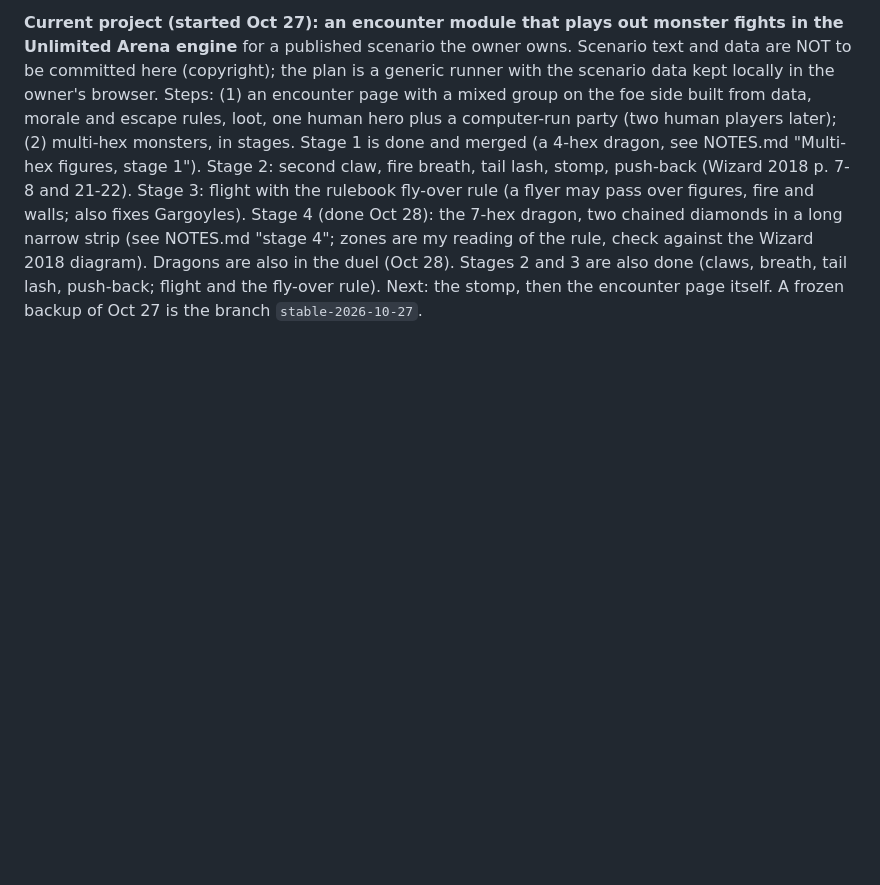
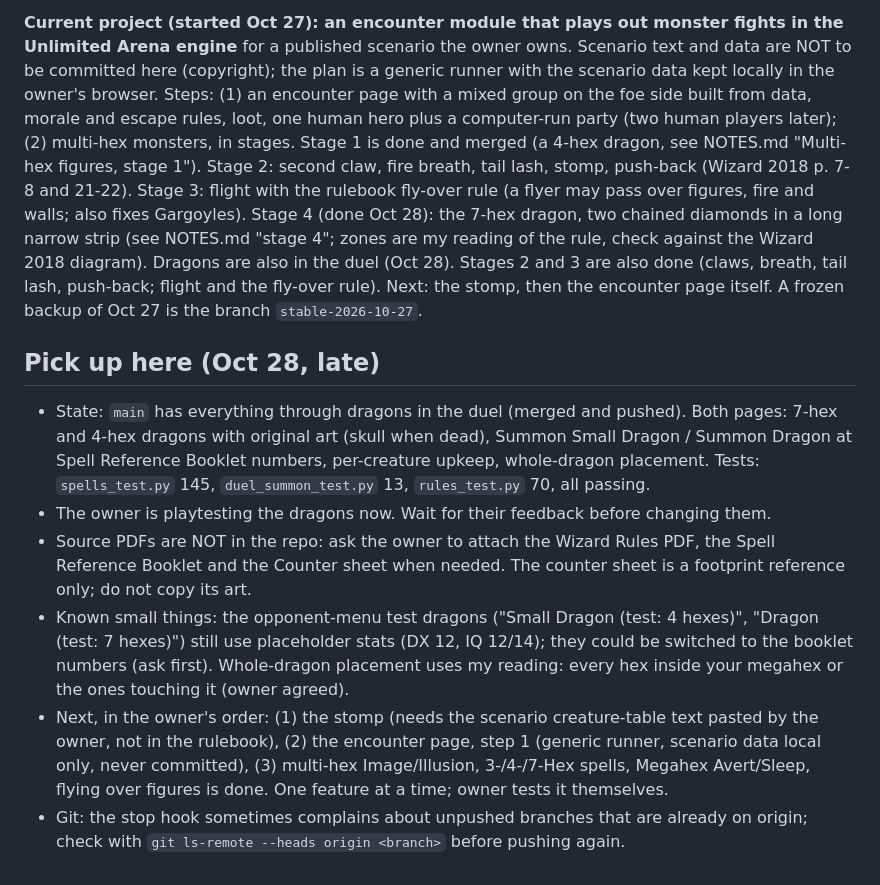
Before and after one commit to Zaddiq/melee-combat-game, a Markdown page: HANDOFF.md, the part around the change. Rendered like a GitHub page; blank space fills up the shorter version.

Commit message:
HANDOFF: pick-up notes after dragons
Co-Authored-By: Claude Sonnet 5.5 <noreply@anthropic.com>
Claude-Session: https://claude.ai/code/session_01E8HUXzUYEeFEGJ7iKtF8Rf

```diff
--- a/HANDOFF.md
+++ b/HANDOFF.md
@@ -19,3 +19,13 @@
 **Known limits:** fliers can't pass over another figure; fire damage uses shortest path count; Lightning doesn't blast walls; minions can't grapple; some random duels stalemate legitimately. Live site and tablet play not verified by Claude.
 
 **Current project (started Oct 27): an encounter module that plays out monster fights in the Unlimited Arena engine** for a published scenario the owner owns. Scenario text and data are NOT to be committed here (copyright); the plan is a generic runner with the scenario data kept locally in the owner's browser. Steps: (1) an encounter page with a mixed group on the foe side built from data, morale and escape rules, loot, one human hero plus a computer-run party (two human players later); (2) multi-hex monsters, in stages. Stage 1 is done and merged (a 4-hex dragon, see NOTES.md "Multi-hex figures, stage 1"). Stage 2: second claw, fire breath, tail lash, stomp, push-back (Wizard 2018 p. 7-8 and 21-22). Stage 3: flight with the rulebook fly-over rule (a flyer may pass over figures, fire and walls; also fixes Gargoyles). Stage 4 (done Oct 28): the 7-hex dragon, two chained diamonds in a long narrow strip (see NOTES.md "stage 4"; zones are my reading of the rule, check against the Wizard 2018 diagram). Dragons are also in the duel (Oct 28). Stages 2 and 3 are also done (claws, breath, tail lash, push-back; flight and the fly-over rule). Next: the stomp, then the encounter page itself. A frozen backup of Oct 27 is the branch `stable-2026-10-27`.
+
+
+
+## Pick up here (Oct 28, late)
+- State: `main` has everything through dragons in the duel (merged and pushed). Both pages: 7-hex and 4-hex dragons with original art (skull when dead), Summon Small Dragon / Summon Dragon at Spell Reference Booklet numbers, per-creature upkeep, whole-dragon placement. Tests: `spells_test.py` 145, `duel_summon_test.py` 13, `rules_test.py` 70, all passing.
+- The owner is playtesting the dragons now. Wait for their feedback before changing them.
+- Source PDFs are NOT in the repo: ask the owner to attach the Wizard Rules PDF, the Spell Reference Booklet and the Counter sheet when needed. The counter sheet is a footprint reference only; do not copy its art.
+- Known small things: the opponent-menu test dragons ("Small Dragon (test: 4 hexes)", "Dragon (test: 7 hexes)") still use placeholder stats (DX 12, IQ 12/14); they could be switched to the booklet numbers (ask first). Whole-dragon placement uses my reading: every hex inside your megahex or the ones touching it (owner agreed).
+- Next, in the owner's order: (1) the stomp (needs the scenario creature-table text pasted by the owner, not in the rulebook), (2) the encounter page, step 1 (generic runner, scenario data local only, never committed), (3) multi-hex Image/Illusion, 3-/4-/7-Hex spells, Megahex Avert/Sleep, flying over figures is done. One feature at a time; owner tests it themselves.
+- Git: the stop hook sometimes complains about unpushed branches that are already on origin; check with `git ls-remote --heads origin <branch>` before pushing again.
```
